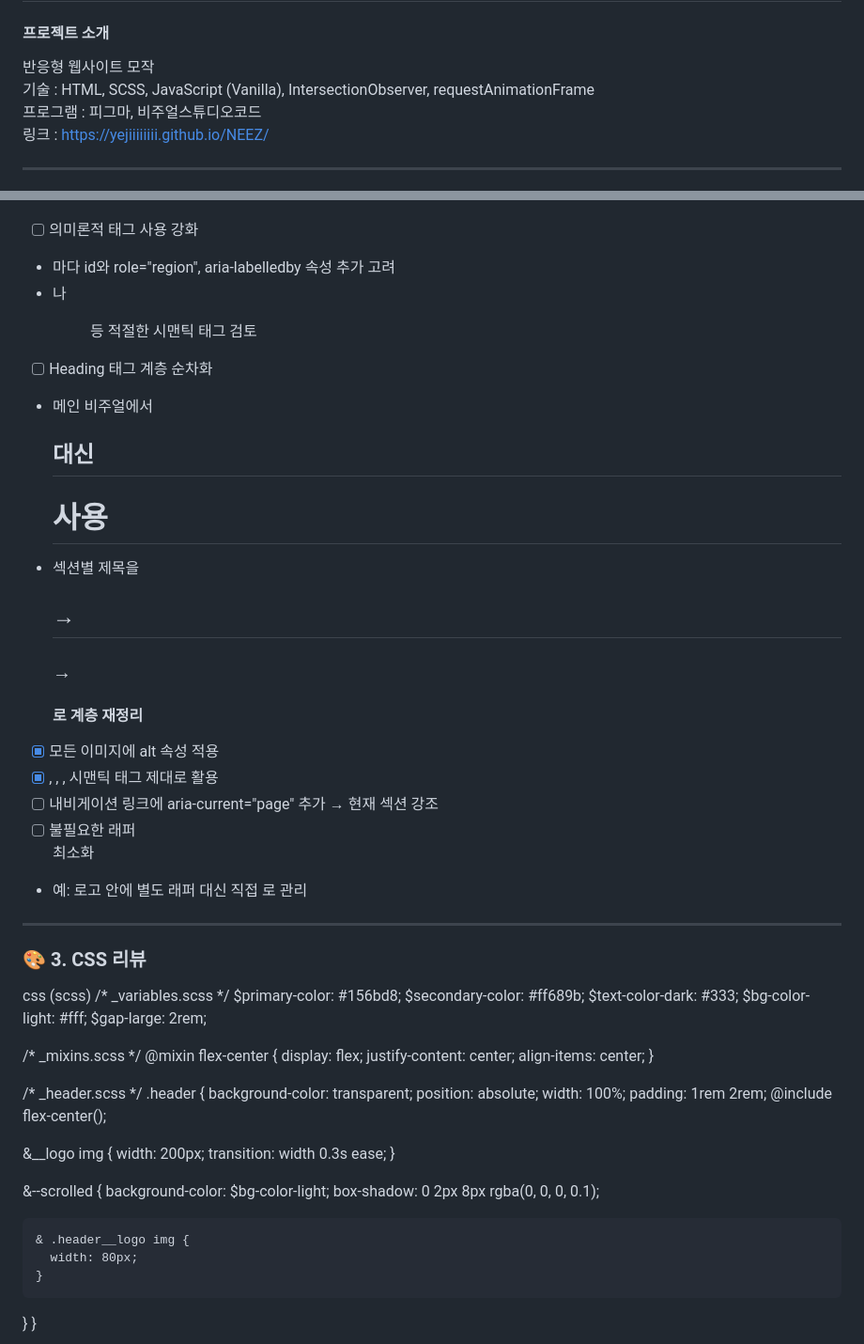
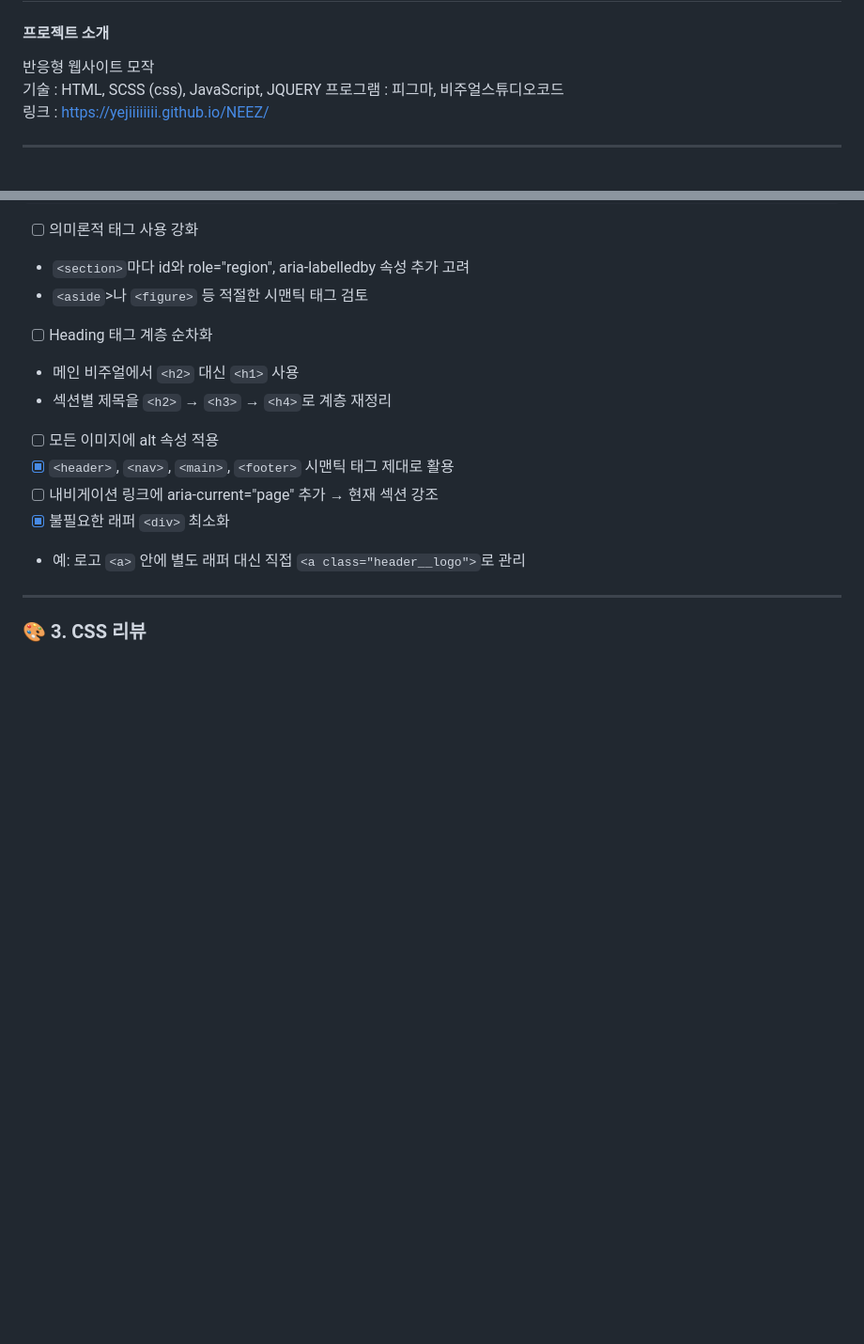
Before and after one commit to yejiiiiiiii/NEEZ, a Markdown page: README.md, 2 parts joined by grey strips. Shown: that part at 94% size. Drawn GitHub-style; blank space fills up the shorter version.

```diff
--- a/README.md
+++ b/README.md
@@ -5,7 +5,7 @@
 #### 프로젝트 소개
 
 반응형 웹사이트 모작
-기술 : HTML, SCSS, JavaScript (Vanilla), IntersectionObserver, requestAnimationFrame
+기술 : HTML, SCSS (css), JavaScript, JQUERY
 프로그램 : 피그마, 비주얼스튜디오코드
 링크 : https://yejiiiiiiii.github.io/NEEZ/
 
@@ -69,53 +156,16 @@ html
 - [ ]  의미론적 태그 사용 강화
-- <section>마다 id와 role="region", aria-labelledby 속성 추가 고려
-- <aside>나 <figure> 등 적절한 시맨틱 태그 검토
+- `<section>`마다 id와 role="region", aria-labelledby 속성 추가 고려
+- `<aside`>나 `<figure>` 등 적절한 시맨틱 태그 검토
 - [ ]  Heading 태그 계층 순차화
-- 메인 비주얼에서 <h2> 대신 <h1> 사용
-- 섹션별 제목을 <h2> → <h3> → <h4>로 계층 재정리
-- [x] 모든 이미지에 alt 속성 적용
-- [x] <header>, <nav>, <main>, <footer> 시맨틱 태그 제대로 활용
+- 메인 비주얼에서 `<h2>` 대신 `<h1>` 사용
+- 섹션별 제목을 `<h2>` → `<h3>` → `<h4>`로 계층 재정리
+- [ ] 모든 이미지에 alt 속성 적용
+- [x] `<header>`, `<nav>`, `<main>`, `<footer>` 시맨틱 태그 제대로 활용
 - [ ] 내비게이션 링크에 aria-current="page" 추가 → 현재 섹션 강조
-- [ ] 불필요한 래퍼 <div> 최소화
-- 예: 로고 <a> 안에 별도 래퍼 대신 직접 <a class="header__logo">로 관리
+- [x] 불필요한 래퍼 `<div>` 최소화
+- 예: 로고 `<a>` 안에 별도 래퍼 대신 직접 `<a class="header__logo">`로 관리
 
 ---
 
 ### 🎨 3. CSS 리뷰
-css (scss)
-/* _variables.scss */
-$primary-color: #156bd8;
-$secondary-color: #ff689b;
-$text-color-dark: #333;
-$bg-color-light: #fff;
-$gap-large: 2rem;
 
-/* _mixins.scss */
-@mixin flex-center {
-  display: flex;
-  justify-content: center;
-  align-items: center;
-}
-
-/* _header.scss */
-.header {
-  background-color: transparent;
-  position: absolute;
-  width: 100%;
-  padding: 1rem 2rem;
-  @include flex-center();
-
-  &__logo img {
-    width: 200px;
-    transition: width 0.3s ease;
-  }
-
-  &--scrolled {
-    background-color: $bg-color-light;
-    box-shadow: 0 2px 8px rgba(0, 0, 0, 0.1);
-
-    & .header__logo img {
-      width: 80px;
-    }
-  }
-}
-
```
Also changed, not shown: other parts of README.md (+229 -263 lines).
